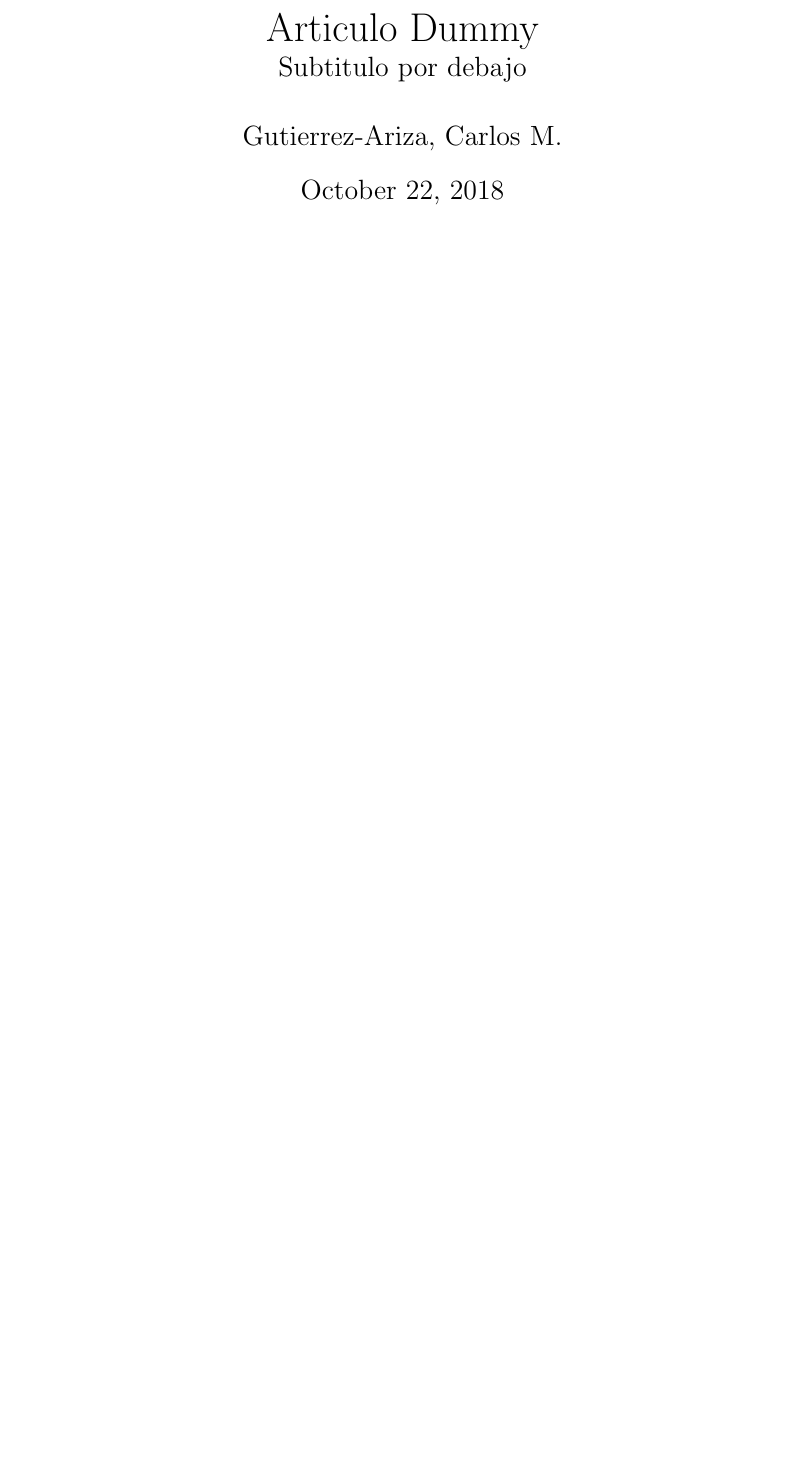
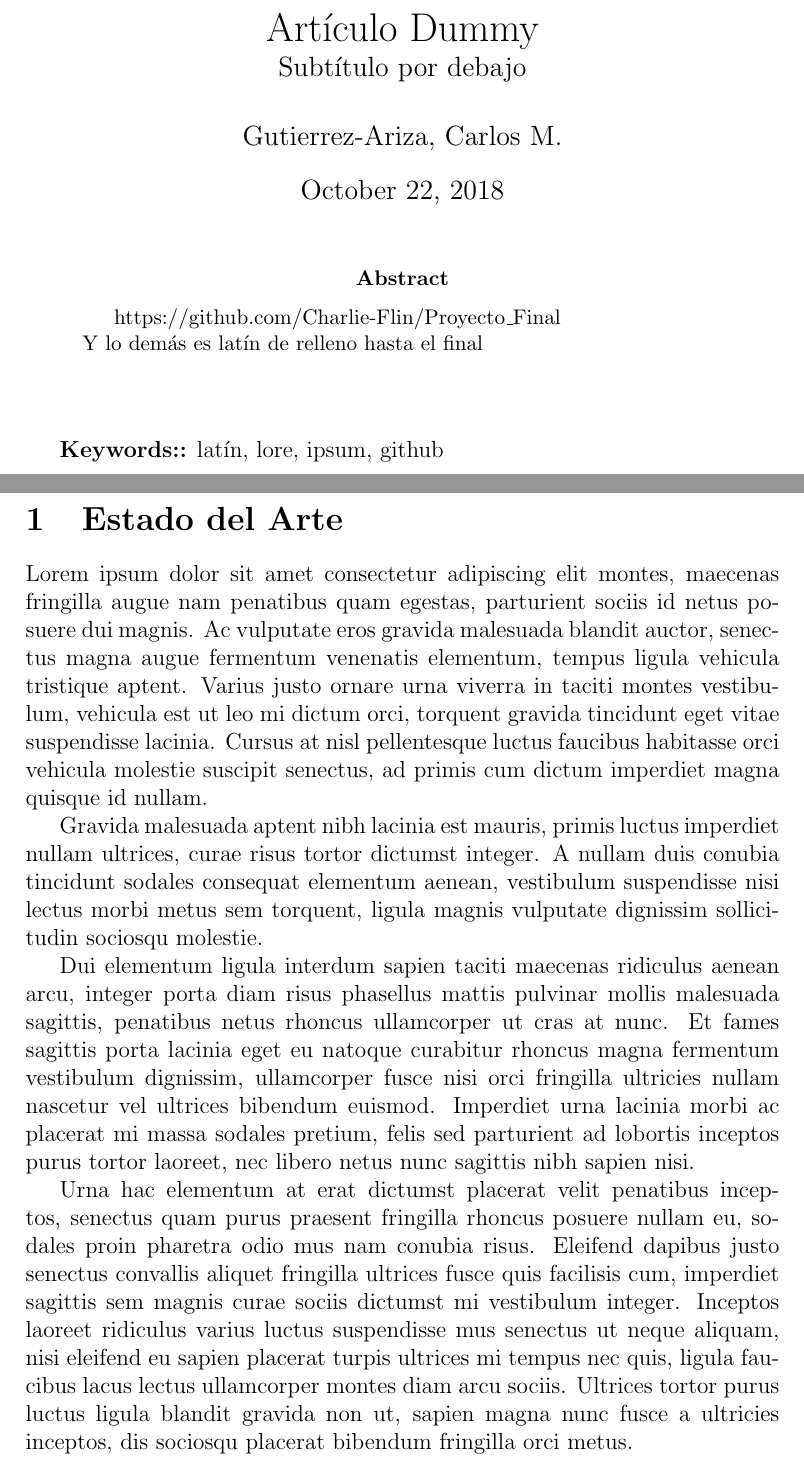
Before and after one commit to Charlie-Flin/Proyecto_Final, a LaTeX paper (PF_Gutierrez_Ariza_Carlos.tex): part of the page before the commit and two parts of pages 1 and 2 of 2 after it, the two joined at a grey line, cut so that both start at the same text, the shorter picture padded with empty space. Compiled offline with pdfLaTeX.

Commit message:
Resumen y Estado del Arte

```diff
--- a/PF_Gutierrez_Ariza_Carlos.tex
+++ b/PF_Gutierrez_Ariza_Carlos.tex
@@ -1,9 +1,28 @@
 \documentclass[a4paper,12pt]{article}
+\usepackage{amsmath}
+\usepackage[utf8]{inputenc}
+
 \begin{document}
-\title{Articulo Dummy \\ \large{Subtitulo por debajo}}
+\title{Artículo Dummy \\ \large{Subtítulo por debajo}}
 \author{Gutierrez-Ariza, Carlos M.}
 \maketitle
 
+\begin{abstract}
+  https://github.com/Charlie-Flin/Proyecto\_Final \\
+  Y lo demás es latín de relleno hasta el final
+\end{abstract}
 
+\vspace{1cm}
+{\bf Keywords::} latín, lore, ipsum, github
 
+\pagebreak
+
+\section{Estado del Arte}
+Lorem ipsum dolor sit amet consectetur adipiscing elit montes, maecenas fringilla augue nam penatibus quam egestas, parturient sociis id netus posuere dui magnis. Ac vulputate eros gravida malesuada blandit auctor, senectus magna augue fermentum venenatis elementum, tempus ligula vehicula tristique aptent. Varius justo ornare urna viverra in taciti montes vestibulum, vehicula est ut leo mi dictum orci, torquent gravida tincidunt eget vitae suspendisse lacinia. Cursus at nisl pellentesque luctus faucibus habitasse orci vehicula molestie suscipit senectus, ad primis cum dictum imperdiet magna quisque id nullam.
+
+Gravida malesuada aptent nibh lacinia est mauris, primis luctus imperdiet nullam ultrices, curae risus tortor dictumst integer. A nullam duis conubia tincidunt sodales consequat elementum aenean, vestibulum suspendisse nisi lectus morbi metus sem torquent, ligula magnis vulputate dignissim sollicitudin sociosqu molestie.
+
+Dui elementum ligula interdum sapien taciti maecenas ridiculus aenean arcu, integer porta diam risus phasellus mattis pulvinar mollis malesuada sagittis, penatibus netus rhoncus ullamcorper ut cras at nunc. Et fames sagittis porta lacinia eget eu natoque curabitur rhoncus magna fermentum vestibulum dignissim, ullamcorper fusce nisi orci fringilla ultricies nullam nascetur vel ultrices bibendum euismod. Imperdiet urna lacinia morbi ac placerat mi massa sodales pretium, felis sed parturient ad lobortis inceptos purus tortor laoreet, nec libero netus nunc sagittis nibh sapien nisi.
+
+Urna hac elementum at erat dictumst placerat velit penatibus inceptos, senectus quam purus praesent fringilla rhoncus posuere nullam eu, sodales proin pharetra odio mus nam conubia risus. Eleifend dapibus justo senectus convallis aliquet fringilla ultrices fusce quis facilisis cum, imperdiet sagittis sem magnis curae sociis dictumst mi vestibulum integer. Inceptos laoreet ridiculus varius luctus suspendisse mus senectus ut neque aliquam, nisi eleifend eu sapien placerat turpis ultrices mi tempus nec quis, ligula faucibus lacus lectus ullamcorper montes diam arcu sociis. Ultrices tortor purus luctus ligula blandit gravida non ut, sapien magna nunc fusce a ultricies inceptos, dis sociosqu placerat bibendum fringilla orci metus.
 \end{document}
```
